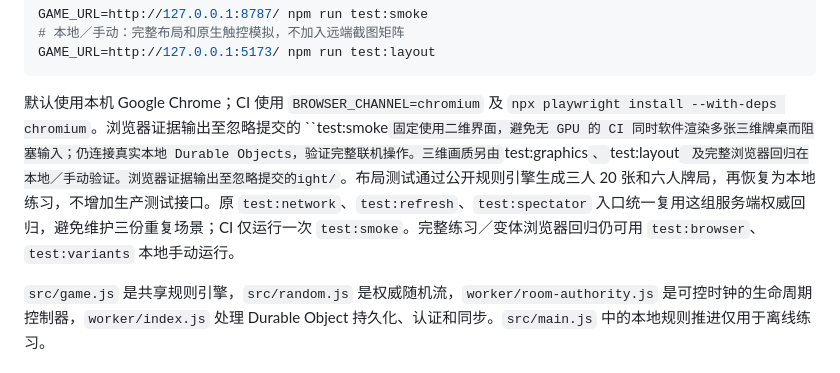
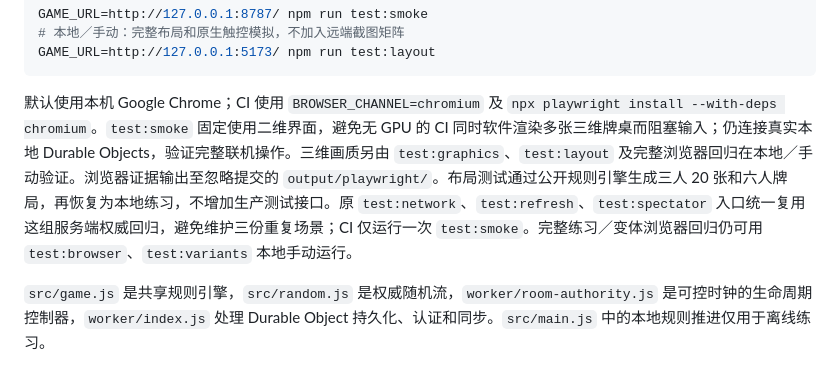
Before and after one commit to Jack15678/wizard-friends, a Markdown page: README.md, the part around the change. Rendered like a GitHub page.

Commit message:
校正联机冒烟验证说明的段落与代码标记
保持 README 与本地已核验文件一致。

````diff
--- a/README.md
+++ b/README.md
@@ -57,7 +57,7 @@ GAME_URL=http://127.0.0.1:8787/ npm run test:smoke
 GAME_URL=http://127.0.0.1:5173/ npm run test:layout
 ```
 
-默认使用本机 Google Chrome；CI 使用 `BROWSER_CHANNEL=chromium` 及 `npx playwright install --with-deps chromium`。浏览器证据输出至忽略提交的 ``test:smoke` 固定使用二维界面，避免无 GPU 的 CI 同时软件渲染多张三维牌桌而阻塞输入；仍连接真实本地 Durable Objects，验证完整联机操作。三维画质另由 `test:graphics`、`test:layout` 及完整浏览器回归在本地／手动验证。浏览器证据输出至忽略提交的ight/`。布局测试通过公开规则引擎生成三人 20 张和六人牌局，再恢复为本地练习，不增加生产测试接口。原 `test:network`、`test:refresh`、`test:spectator` 入口统一复用这组服务端权威回归，避免维护三份重复场景；CI 仅运行一次 `test:smoke`。完整练习／变体浏览器回归仍可用 `test:browser`、`test:variants` 本地手动运行。
+默认使用本机 Google Chrome；CI 使用 `BROWSER_CHANNEL=chromium` 及 `npx playwright install --with-deps chromium`。`test:smoke` 固定使用二维界面，避免无 GPU 的 CI 同时软件渲染多张三维牌桌而阻塞输入；仍连接真实本地 Durable Objects，验证完整联机操作。三维画质另由 `test:graphics`、`test:layout` 及完整浏览器回归在本地／手动验证。浏览器证据输出至忽略提交的 `output/playwright/`。布局测试通过公开规则引擎生成三人 20 张和六人牌局，再恢复为本地练习，不增加生产测试接口。原 `test:network`、`test:refresh`、`test:spectator` 入口统一复用这组服务端权威回归，避免维护三份重复场景；CI 仅运行一次 `test:smoke`。完整练习／变体浏览器回归仍可用 `test:browser`、`test:variants` 本地手动运行。
 
 `src/game.js` 是共享规则引擎，`src/random.js` 是权威随机流，`worker/room-authority.js` 是可控时钟的生命周期控制器，`worker/index.js` 处理 Durable Object 持久化、认证和同步。`src/main.js` 中的本地规则推进仅用于离线练习。
 
````
